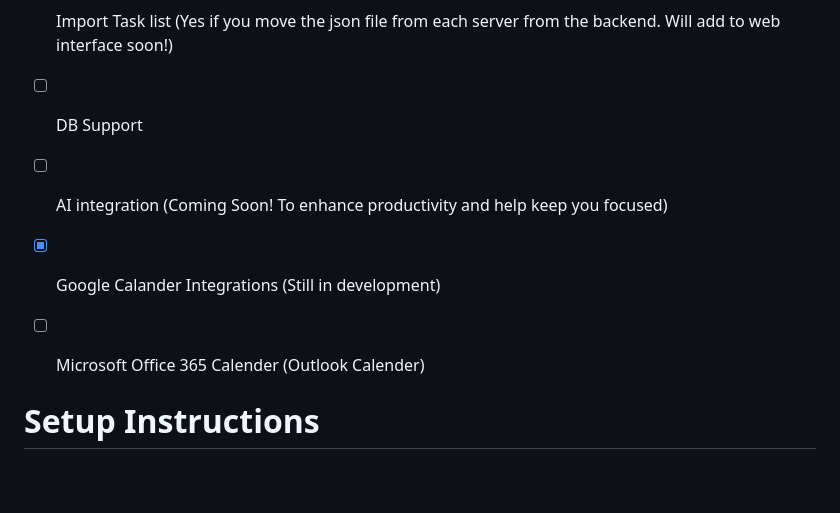
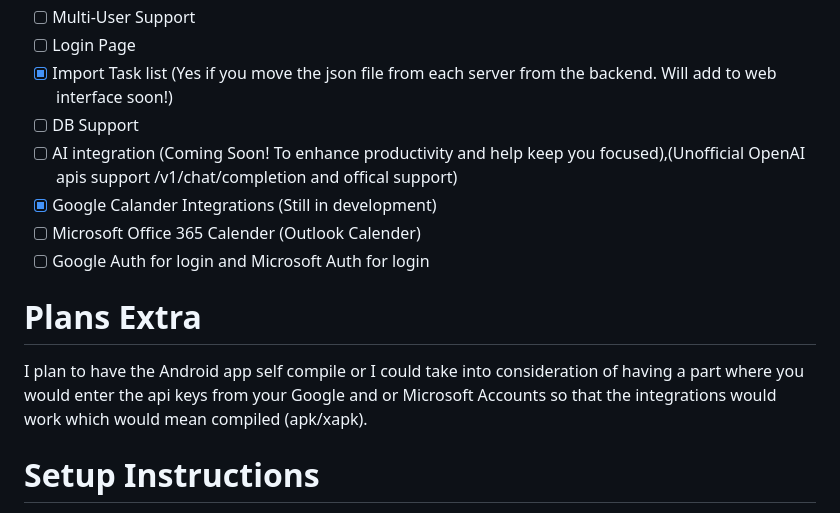
Before and after one commit to birdup000/ADHD-TaskManagementPanel, a Markdown page: README.md, the part around the change. GitHub-like rendering; blank space fills up the shorter version.

```diff
--- a/README.md
+++ b/README.md
@@ -12,11 +12,13 @@ I plan to create a Android App to also interact with the interface to communicat
 - [ ] Login Page
 - [x] Import Task list (Yes if you move the json file from each server from the backend. Will add to web interface soon!)
 - [ ] DB Support
-- [ ] AI integration (Coming Soon! To enhance productivity and help keep you focused)
+- [ ] AI integration (Coming Soon! To enhance productivity and help keep you focused),(Unofficial OpenAI apis support /v1/chat/completion and offical support)
 - [x] Google Calander Integrations (Still in development)
 - [ ] Microsoft Office 365 Calender (Outlook Calender)
+- [ ] Google Auth for login and Microsoft Auth for login
 
-
+# Plans Extra
+I plan to have the Android app self compile or I could take into consideration of having a part where you would enter the api keys from your Google and or Microsoft Accounts so that the integrations would work which would mean compiled (apk/xapk).
 
 # Setup Instructions
 
```
